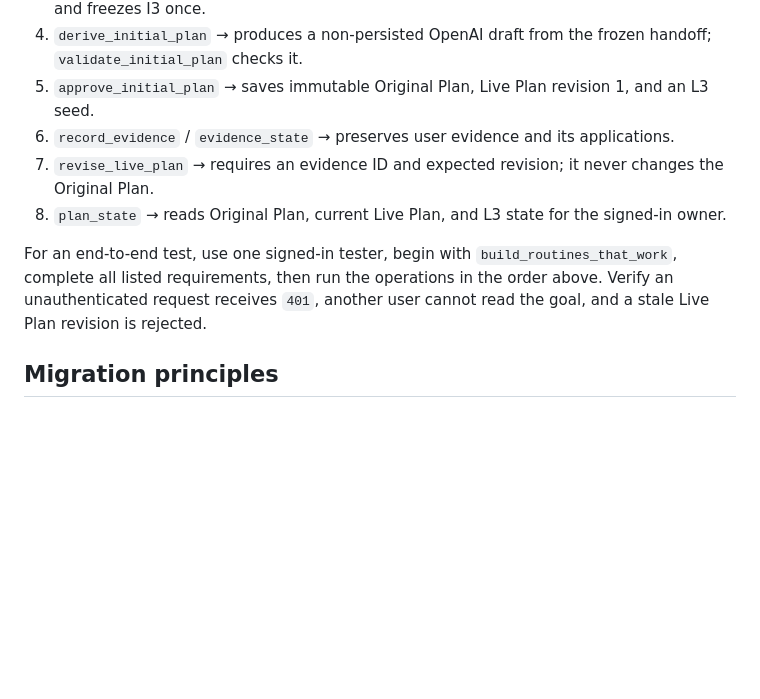
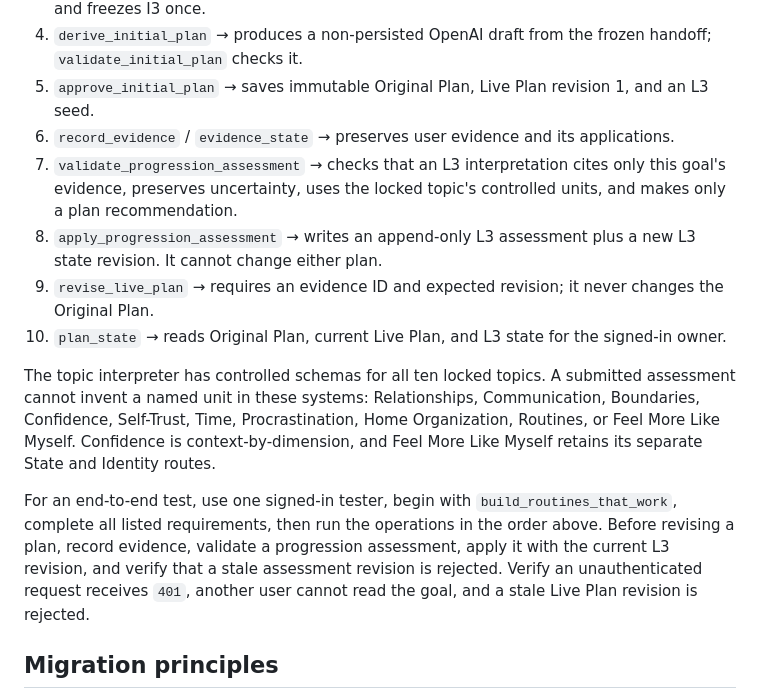
Before and after one commit to theresorateam-byte/future-you-questoon-testing, a Markdown page: docs/FUTURE_YOU_LOCKED_V1_BACKEND_CONTRACT.md, the part around the change. GitHub-like rendering; blank space fills up the shorter version.

Commit message:
Document controlled progression assessment flow

```diff
--- a/docs/FUTURE_YOU_LOCKED_V1_BACKEND_CONTRACT.md
+++ b/docs/FUTURE_YOU_LOCKED_V1_BACKEND_CONTRACT.md
@@ -116,10 +116,14 @@ The `future-you-locked` Edge Function requires an authenticated, active tester.
 4. `derive_initial_plan` → produces a non-persisted OpenAI draft from the frozen handoff; `validate_initial_plan` checks it.
 5. `approve_initial_plan` → saves immutable Original Plan, Live Plan revision 1, and an L3 seed.
 6. `record_evidence` / `evidence_state` → preserves user evidence and its applications.
-7. `revise_live_plan` → requires an evidence ID and expected revision; it never changes the Original Plan.
-8. `plan_state` → reads Original Plan, current Live Plan, and L3 state for the signed-in owner.
+7. `validate_progression_assessment` → checks that an L3 interpretation cites only this goal's evidence, preserves uncertainty, uses the locked topic's controlled units, and makes only a plan recommendation.
+8. `apply_progression_assessment` → writes an append-only L3 assessment plus a new L3 state revision. It cannot change either plan.
+9. `revise_live_plan` → requires an evidence ID and expected revision; it never changes the Original Plan.
+10. `plan_state` → reads Original Plan, current Live Plan, and L3 state for the signed-in owner.
 
-For an end-to-end test, use one signed-in tester, begin with `build_routines_that_work`, complete all listed requirements, then run the operations in the order above. Verify an unauthenticated request receives `401`, another user cannot read the goal, and a stale Live Plan revision is rejected.
+The topic interpreter has controlled schemas for all ten locked topics. A submitted assessment cannot invent a named unit in these systems: Relationships, Communication, Boundaries, Confidence, Self-Trust, Time, Procrastination, Home Organization, Routines, or Feel More Like Myself. Confidence is context-by-dimension, and Feel More Like Myself retains its separate State and Identity routes.
+
+For an end-to-end test, use one signed-in tester, begin with `build_routines_that_work`, complete all listed requirements, then run the operations in the order above. Before revising a plan, record evidence, validate a progression assessment, apply it with the current L3 revision, and verify that a stale assessment revision is rejected. Verify an unauthenticated request receives `401`, another user cannot read the goal, and a stale Live Plan revision is rejected.
 
 ## Migration principles
 
```
